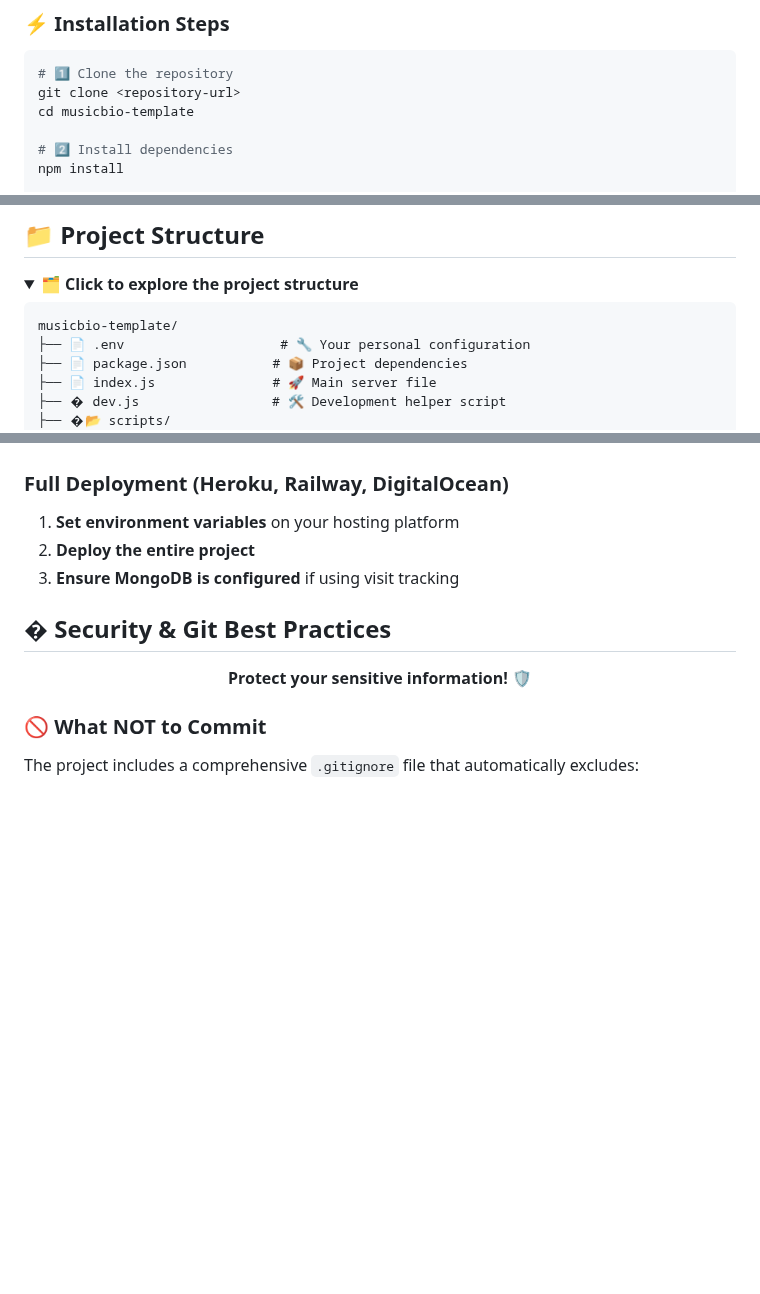
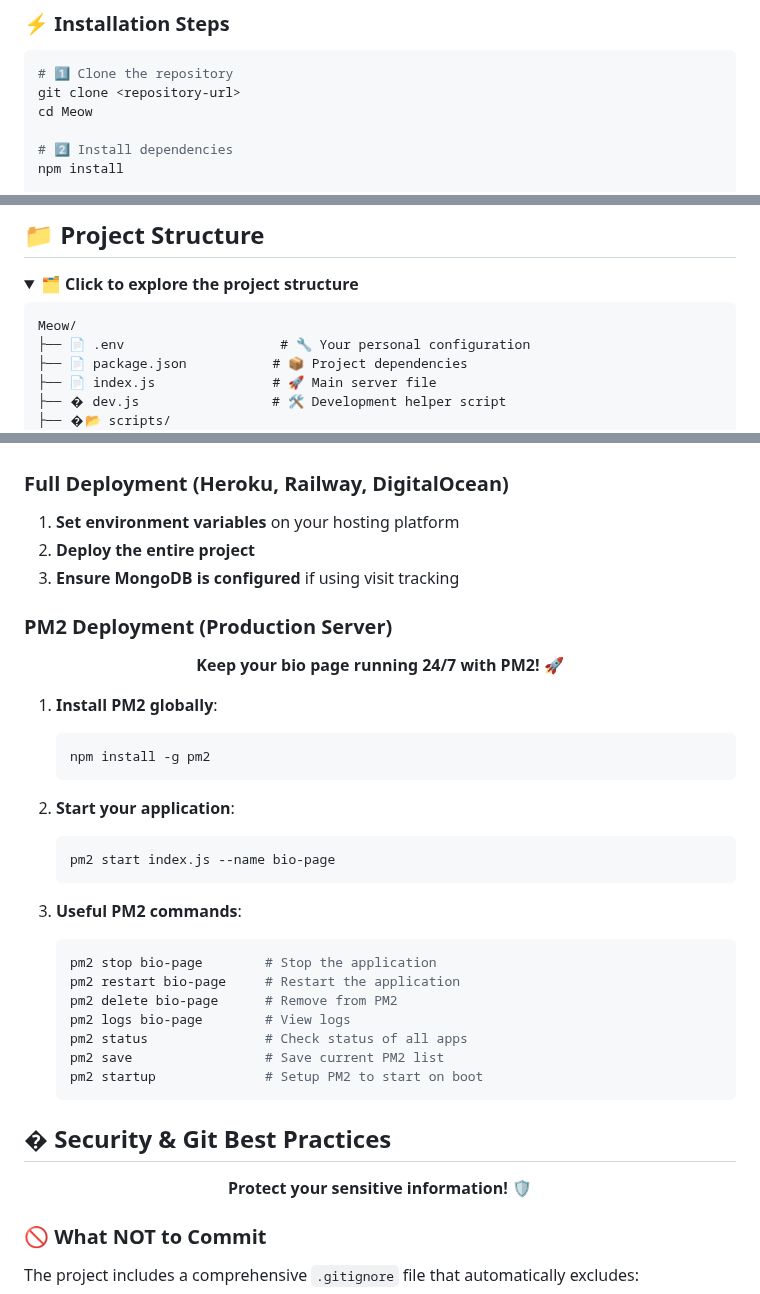
Before and after one commit to Akryst/Meow, a Markdown page: README.md, 3 parts joined by grey strips. GitHub-like rendering; folded sections open; blank space fills up the shorter version.

Commit message:
Setup with PM2

````diff
--- a/README.md
+++ b/README.md
@@ -73,7 +73,7 @@
 ```bash
 # 1️⃣ Clone the repository
 git clone <repository-url>
-cd musicbio-template
+cd Meow
 
 # 2️⃣ Install dependencies
 npm install
@@ -98,7 +98,7 @@ npm start
 <summary><b>🗂️ Click to explore the project structure</b></summary>
 
 ```
-musicbio-template/
+Meow/
 ├── 📄 .env                    # 🔧 Your personal configuration
 ├── 📄 package.json           # 📦 Project dependencies
 ├── 📄 index.js               # 🚀 Main server file
@@ -369,6 +369,35 @@ DATABASE_NAME=yourdatabase                         # 📝 Database name
 2. **Deploy the entire project**
 3. **Ensure MongoDB is configured** if using visit tracking
 
+### PM2 Deployment (Production Server)
+
+<div align="center">
+
+**Keep your bio page running 24/7 with PM2!** 🚀
+
+</div>
+
+1. **Install PM2 globally**:
+   ```bash
+   npm install -g pm2
+   ```
+
+2. **Start your application**:
+   ```bash
+   pm2 start index.js --name bio-page
+   ```
+
+3. **Useful PM2 commands**:
+   ```bash
+   pm2 stop bio-page        # Stop the application
+   pm2 restart bio-page     # Restart the application
+   pm2 delete bio-page      # Remove from PM2
+   pm2 logs bio-page        # View logs
+   pm2 status               # Check status of all apps
+   pm2 save                 # Save current PM2 list
+   pm2 startup              # Setup PM2 to start on boot
+   ```
+
 ## � Security & Git Best Practices
 
 <div align="center">
````
